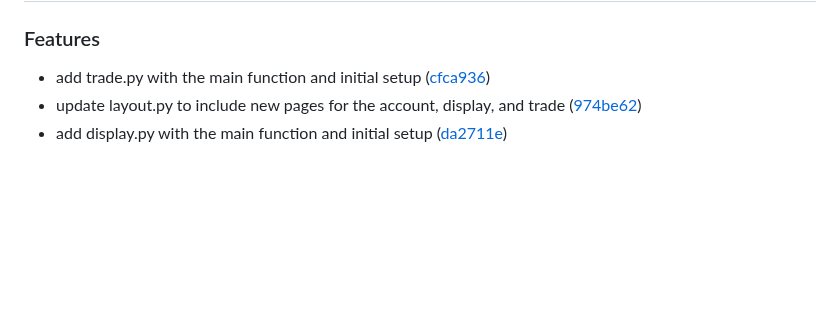
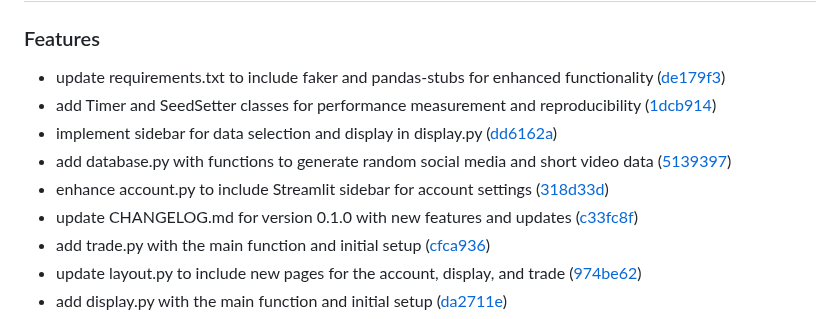
Before and after one commit to DaoChaShao/py-st-private-agora, a Markdown page: CHANGELOG.md, the part around one of its changes. GitHub-like rendering; blank space fills up the shorter version.

Commit message:
chore: update CHANGELOG.md for version 0.1.0 with new features and updates

```diff
--- a/CHANGELOG.md
+++ b/CHANGELOG.md
@@ -5,6 +5,12 @@
 
 ### Features
 
+- update requirements.txt to include faker and pandas-stubs for enhanced functionality ([de179f3](https://github.com///commit/de179f348cb35231b2b5b2b3205089a05f479173))
+- add Timer and SeedSetter classes for performance measurement and reproducibility ([1dcb914](https://github.com///commit/1dcb91488632de66b973fba7d30cac3be65a3738))
+- implement sidebar for data selection and display in display.py ([dd6162a](https://github.com///commit/dd6162ae6865367901b09e14da225ced098e2642))
+- add database.py with functions to generate random social media and short video data ([5139397](https://github.com///commit/5139397b29138167095437d374372ec5497e928b))
+- enhance account.py to include Streamlit sidebar for account settings ([318d33d](https://github.com///commit/318d33db0767bb7adf8509168cf58909c75d5504))
+- update CHANGELOG.md for version 0.1.0 with new features and updates ([c33fc8f](https://github.com///commit/c33fc8f59d27d64c6785b88653f13bce86207a02))
 - add trade.py with the main function and initial setup ([cfca936](https://github.com///commit/cfca9363c9fa6826023365de504a87d0275d7599))
 - update layout.py to include new pages for the account, display, and trade ([974be62](https://github.com///commit/974be621fb9e531dee094c10e3e318d9fea434b8))
 - add display.py with the main function and initial setup ([da2711e](https://github.com///commit/da2711e789d70bc1872e42010085b8acc3085ed6))
```
Also changed, not shown: other parts of CHANGELOG.md (+1 -1 lines).
